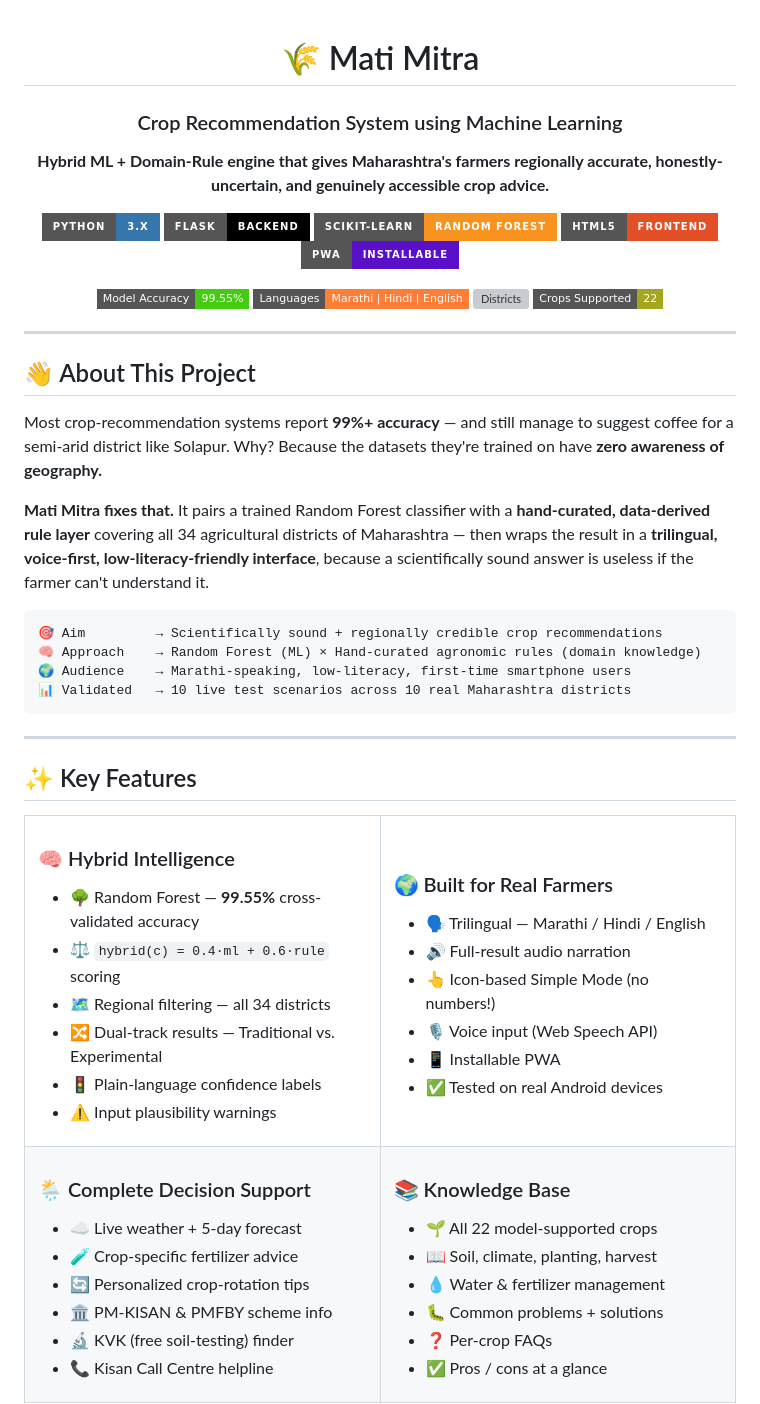
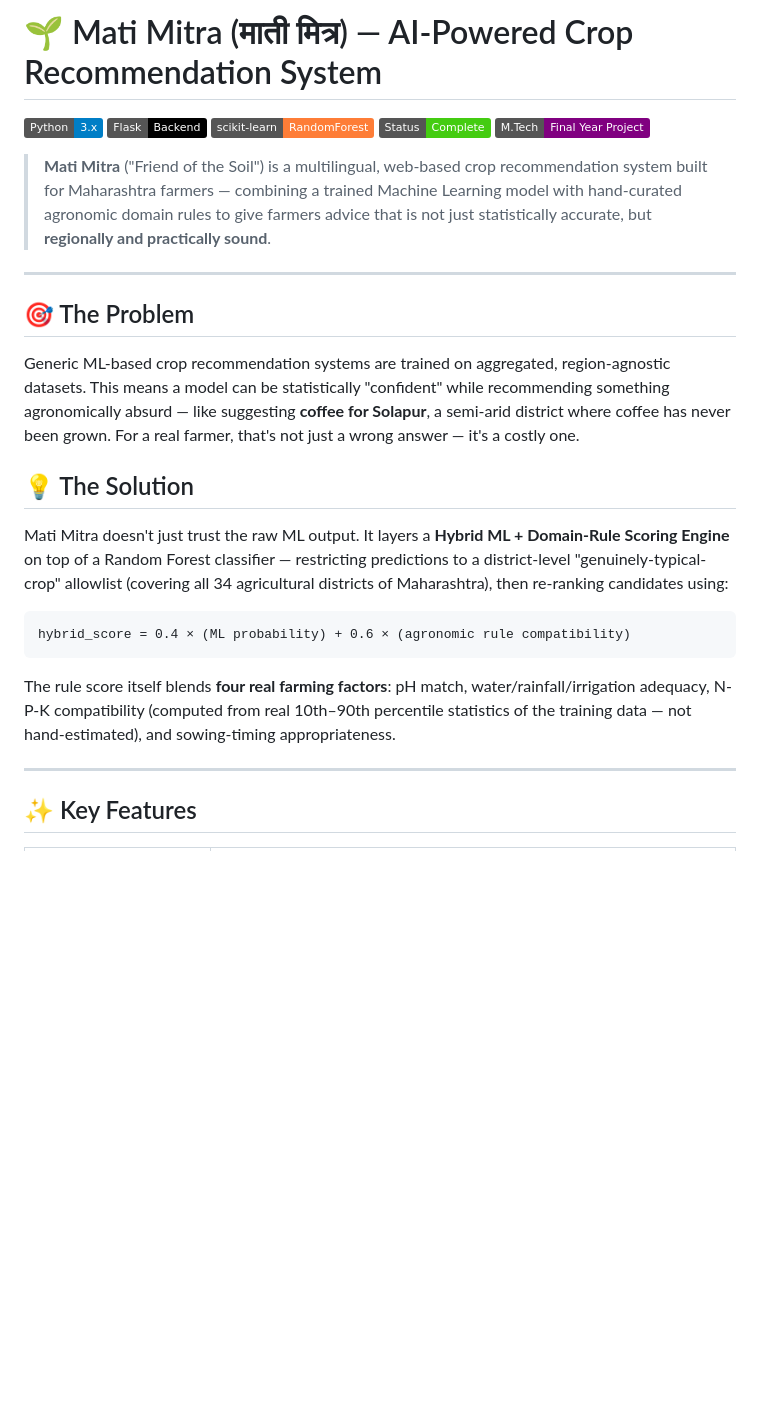
Before and after one commit to Aartiamali/mati-mitra-crop-recommendation, a Markdown page: README.md, the part around one of its changes. GitHub-like rendering; badges without logos; blank space fills up the shorter version; grey boxes are pictures that could not be loaded.

Commit message:
Revise README.md for clarity and detail
Updated project description and features in README.md to enhance clarity and provide detailed information about the crop recommendation system.

````diff
--- a/README.md
+++ b/README.md
@@ -1,90 +1,30 @@
-<div align="center">
+# 🌱 Mati Mitra (माती मित्र) — AI-Powered Crop Recommendation System
 
-# 🌾 Mati Mitra
-### Crop Recommendation System using Machine Learning
+![Python](https://img.shields.io/badge/Python-3.x-blue?logo=python)
+![Flask](https://img.shields.io/badge/Flask-Backend-black?logo=flask)
+![scikit-learn](https://img.shields.io/badge/scikit--learn-RandomForest-orange?logo=scikitlearn)
+![Status](https://img.shields.io/badge/Status-Complete-brightgreen)
+![License](https://img.shields.io/badge/M.Tech-Final%20Year%20Project-purple)
 
-**Hybrid ML + Domain-Rule engine that gives Maharashtra's farmers regionally accurate, honestly-uncertain, and genuinely accessible crop advice.**
-
-[![Python](https://img.shields.io/badge/Python-3.x-3776AB?style=for-the-badge&logo=python&logoColor=white)](https://www.python.org/)
-[![Flask](https://img.shields.io/badge/Flask-Backend-000000?style=for-the-badge&logo=flask&logoColor=white)](https://flask.palletsprojects.com/)
-[![scikit-learn](https://img.shields.io/badge/scikit--learn-Random%20Forest-F7931E?style=for-the-badge&logo=scikitlearn&logoColor=white)](https://scikit-learn.org/)
-[![HTML5](https://img.shields.io/badge/HTML5-Frontend-E34F26?style=for-the-badge&logo=html5&logoColor=white)](#)
-[![PWA](https://img.shields.io/badge/PWA-Installable-5A0FC8?style=for-the-badge&logo=pwa&logoColor=white)](#)
-
-[![Accuracy](https://img.shields.io/badge/Model%20Accuracy-99.55%25-brightgreen?style=flat-square)](#-model-performance)
-[![Languages](https://img.shields.io/badge/Languages-Marathi%20%7C%20Hindi%20%7C%20English-orange?style=flat-square)](#-accessibility-first)
-[![Districts](https://img.shields.io/badge/Districts%20Covered-34%2F34-blue?style=flat-square)](#-key-features)
-[![Crops](https://img.shields.io/badge/Crops%20Supported-22-yellowgreen?style=flat-square)](#-full-crop-knowledge-base)
-
-</div>
+> **Mati Mitra** ("Friend of the Soil") is a multilingual, web-based crop recommendation system built for Maharashtra farmers — combining a trained Machine Learning model with hand-curated agronomic domain rules to give farmers advice that is not just statistically accurate, but **regionally and practically sound**.
 
 ---
 
-## 👋 About This Project
+## 🎯 The Problem
 
-Most crop-recommendation systems report **99%+ accuracy** — and still manage to suggest coffee for a semi-arid district like Solapur. Why? Because the datasets they're trained on have **zero awareness of geography.**
+Generic ML-based crop recommendation systems are trained on aggregated, region-agnostic datasets. This means a model can be statistically "confident" while recommending something agronomically absurd — like suggesting **coffee for Solapur**, a semi-arid district where coffee has never been grown. For a real farmer, that's not just a wrong answer — it's a costly one.
 
-**Mati Mitra fixes that.** It pairs a trained Random Forest classifier with a **hand-curated, data-derived rule layer** covering all 34 agricultural districts of Maharashtra — then wraps the result in a **trilingual, voice-first, low-literacy-friendly interface**, because a scientifically sound answer is useless if the farmer can't understand it.
+## 💡 The Solution
+
+Mati Mitra doesn't just trust the raw ML output. It layers a **Hybrid ML + Domain-Rule Scoring Engine** on top of a Random Forest classifier — restricting predictions to a district-level "genuinely-typical-crop" allowlist (covering all 34 agricultural districts of Maharashtra), then re-ranking candidates using:
 
 ```
-🎯 Aim         → Scientifically sound + regionally credible crop recommendations
-🧠 Approach    → Random Forest (ML) × Hand-curated agronomic rules (domain knowledge)
-🌍 Audience    → Marathi-speaking, low-literacy, first-time smartphone users
-📊 Validated   → 10 live test scenarios across 10 real Maharashtra districts
+hybrid_score = 0.4 × (ML probability) + 0.6 × (agronomic rule compatibility)
 ```
+
+The rule score itself blends **four real farming factors**: pH match, water/rainfall/irrigation adequacy, N-P-K compatibility (computed from real 10th–90th percentile statistics of the training data — not hand-estimated), and sowing-timing appropriateness.
 
 ---
 
 ## ✨ Key Features
 
-<table>
-<tr>
-<td width="50%" valign="top">
-
-### 🧠 Hybrid Intelligence
-- 🌳 Random Forest — **99.55%** cross-validated accuracy
-- ⚖️ `hybrid(c) = 0.4·ml + 0.6·rule` scoring
-- 🗺️ Regional filtering — all 34 districts
-- 🔀 Dual-track results — Traditional vs. Experimental
-- 🚦 Plain-language confidence labels
-- ⚠️ Input plausibility warnings
-
-</td>
-<td width="50%" valign="top">
-
-### 🌍 Built for Real Farmers
-- 🗣️ Trilingual — Marathi / Hindi / English
-- 🔊 Full-result audio narration
-- 👆 Icon-based Simple Mode (no numbers!)
-- 🎙️ Voice input (Web Speech API)
-- 📱 Installable PWA
-- ✅ Tested on real Android devices
-
-</td>
-</tr>
-<tr>
-<td width="50%" valign="top">
-
-### 🌦️ Complete Decision Support
-- ☁️ Live weather + 5-day forecast
-- 🧪 Crop-specific fertilizer advice
-- 🔄 Personalized crop-rotation tips
-- 🏛️ PM-KISAN & PMFBY scheme info
-- 🔬 KVK (free soil-testing) finder
-- 📞 Kisan Call Centre helpline
-
-</td>
-<td width="50%" valign="top">
-
-### 📚 Knowledge Base
-- 🌱 All 22 model-supported crops
-- 📖 Soil, climate, planting, harvest
-- 💧 Water & fertilizer management
-- 🐛 Common problems + solutions
-- ❓ Per-crop FAQs
-- ✅ Pros / cons at a glance
-
-</td>
-</tr>
-</table>
-
````
Also changed, not shown: other parts of README.md (+90 -140 lines).
